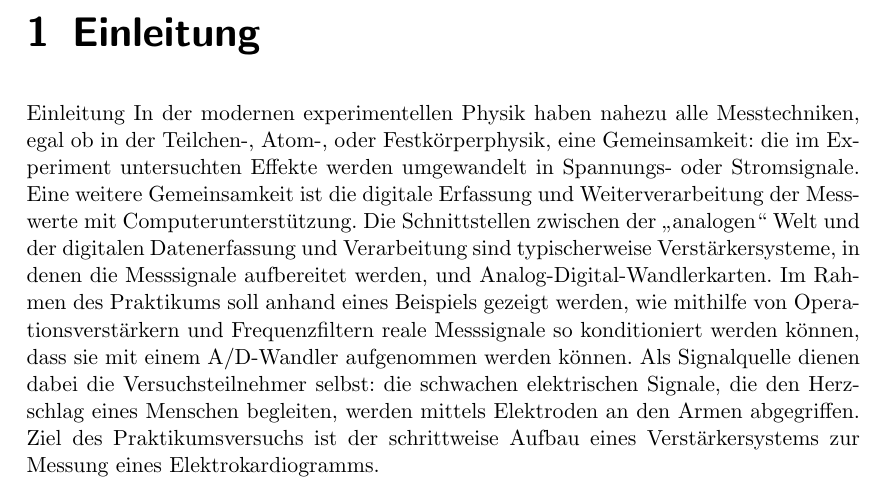
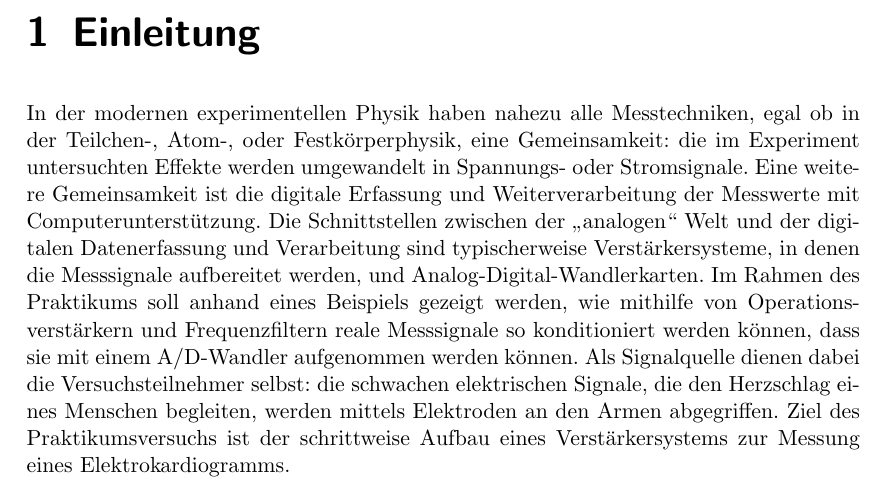
Before and after one commit to jimipb/opamp, a LaTeX document (opamp.tex, which reads Kap/einleitung.tex): part of page 3 of 19, cut so that both start at the same text. Compiled offline with pdfLaTeX.

Commit message:
einleitung

```diff
--- a/Kap/einleitung.tex
+++ b/Kap/einleitung.tex
@@ -1,3 +1,2 @@
 \chapter{Einleitung}
-Einleitung
 In der modernen experimentellen Physik haben nahezu alle Messtechniken, egal ob in der Teilchen-, Atom-, oder Festkörperphysik, eine Gemeinsamkeit: die im Experiment untersuchten Effekte werden umgewandelt in Spannungs- oder Stromsignale. Eine weitere Gemeinsamkeit ist die digitale Erfassung und Weiterverarbeitung der Messwerte mit Computerunterstützung. Die Schnittstellen zwischen der „analogen“ Welt und der digitalen Datenerfassung und Verarbeitung sind typischerweise Verstärkersysteme, in denen die Messsignale aufbereitet werden, und Analog-Digital-Wandlerkarten. Im Rahmen des Praktikums soll anhand eines Beispiels gezeigt werden, wie mithilfe von Operationsverstärkern und Frequenzfiltern reale Messsignale so konditioniert werden können, dass sie mit einem A/D-Wandler aufgenommen werden können. Als Signalquelle dienen dabei die Versuchsteilnehmer selbst: die schwachen elektrischen Signale, die den Herzschlag eines Menschen begleiten, werden mittels Elektroden an den Armen abgegriffen. Ziel des Praktikumsversuchs ist der schrittweise Aufbau eines Verstärkersystems zur Messung eines Elektrokardiogramms.
```
Also changed, not shown: opamp.pdf, 1 other file.
